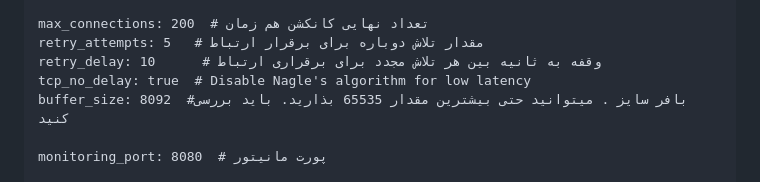
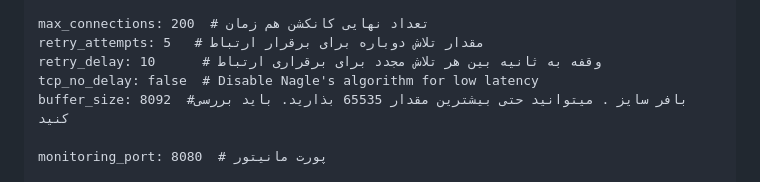
Before and after one commit to Azumi67/proxyforwarder, a Markdown page: README.md, the part around the change. Drawn GitHub-style; folded sections open.

```diff
--- a/README.md
+++ b/README.md
@@ -119,7 +119,7 @@ thread_pool:
 max_connections: 200  # تعداد نهایی کانکشن هم زمان
 retry_attempts: 5   # مقدار تلاش دوباره برای برقرار ارتباط
 retry_delay: 10      # وقفه به ثانیه بین هر تلاش مجدد برای برقراری ارتباط
-tcp_no_delay: true  # Disable Nagle's algorithm for low latency
+tcp_no_delay: false  # Disable Nagle's algorithm for low latency
 buffer_size: 8092  #بافر سایز . میتوانید حتی بیشترین مقدار 65535 بذارید. باید بررسی کنید
 
 monitoring_port: 8080  # پورت مانیتور
```
